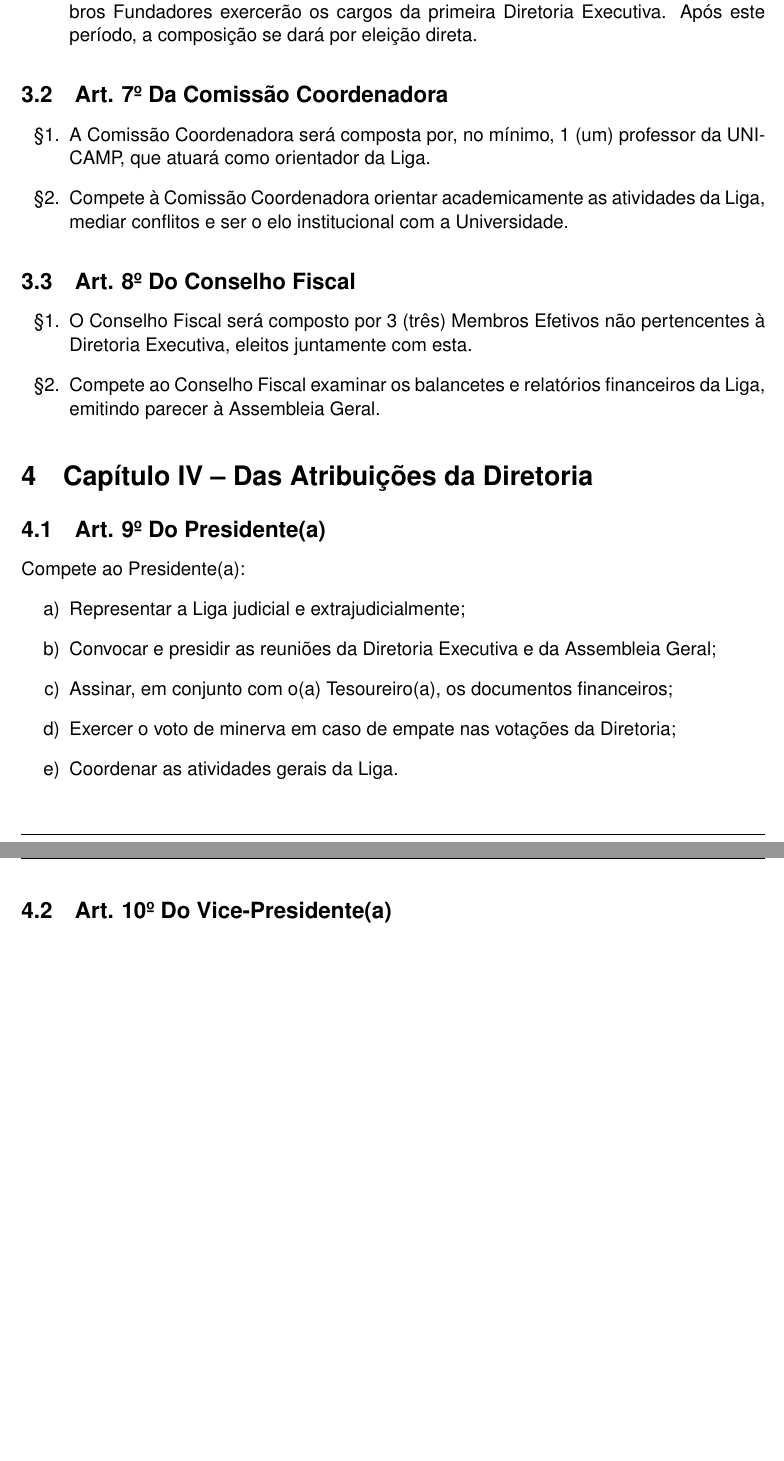
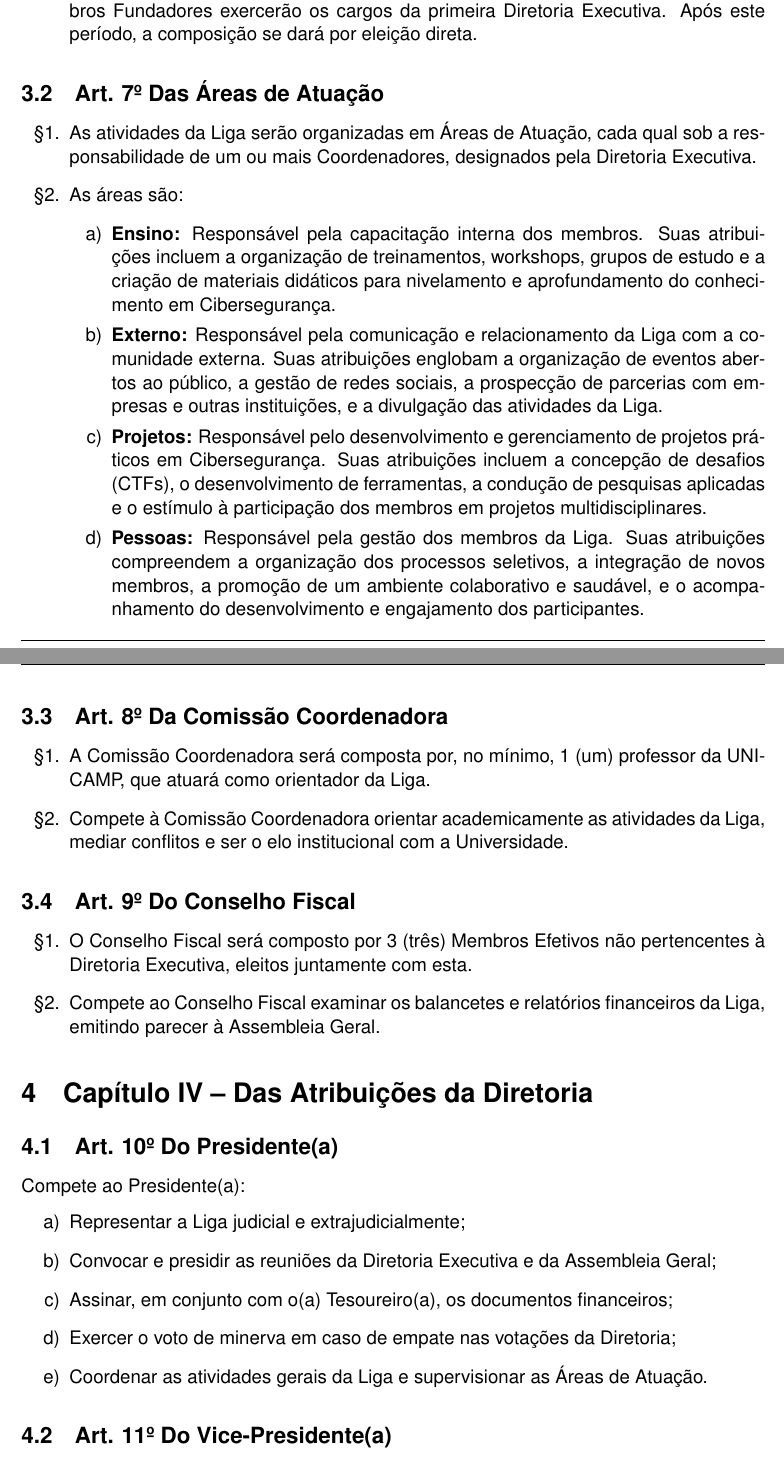
Before and after one commit to lics-unicamp/statute, a LaTeX document (statute.tex): two parts of pages 5 and 6 of 8, joined at a grey line, cut so that both start at the same text, the shorter picture padded with empty space. Compiled offline with pdfLaTeX.

Commit message:
feat: added areas and points clausule

```diff
--- a/statute.tex
+++ b/statute.tex
@@ -127,13 +129,25 @@ A Liga é administrada pelos seguintes órgãos:
     \item Durante os primeiros 4 (quatro) semestres letivos após a fundação da Liga, os Membros Fundadores exercerão os cargos da primeira Diretoria Executiva. Após este período, a composição se dará por eleição direta.
 \end{enumerate}
 
-\subsection{Art. 7º Da Comissão Coordenadora}
+\subsection{Art. 7º Das Áreas de Atuação}
+\begin{enumerate}[label=\S \arabic*.]
+    \item As atividades da Liga serão organizadas em Áreas de Atuação, cada qual sob a responsabilidade de um ou mais Coordenadores, designados pela Diretoria Executiva.
+    \item As áreas são:
+    \begin{enumerate}[label=\alph*)]
+        \item \textbf{Ensino:} Responsável pela capacitação interna dos membros. Suas atribuições incluem a organização de treinamentos, workshops, grupos de estudo e a criação de materiais didáticos para nivelamento e aprofundamento do conhecimento em Cibersegurança.
+        \item \textbf{Externo:} Responsável pela comunicação e relacionamento da Liga com a comunidade externa. Suas atribuições englobam a organização de eventos abertos ao público, a gestão de redes sociais, a prospecção de parcerias com empresas e outras instituições, e a divulgação das atividades da Liga.
+        \item \textbf{Projetos:} Responsável pelo desenvolvimento e gerenciamento de projetos práticos em Cibersegurança. Suas atribuições incluem a concepção de desafios (CTFs), o desenvolvimento de ferramentas, a condução de pesquisas aplicadas e o estímulo à participação dos membros em projetos multidisciplinares.
+        \item \textbf{Pessoas:} Responsável pela gestão dos membros da Liga. Suas atribuições compreendem a organização dos processos seletivos, a integração de novos membros, a promoção de um ambiente colaborativo e saudável, e o acompanhamento do desenvolvimento e engajamento dos participantes.
+    \end{enumerate}
+\end{enumerate}
+
+\subsection{Art. 8º Da Comissão Coordenadora}
 \begin{enumerate}[label=\S \arabic*.]
     \item A Comissão Coordenadora será composta por, no mínimo, 1 (um) professor da UNICAMP, que atuará como orientador da Liga.
     \item Compete à Comissão Coordenadora orientar academicamente as atividades da Liga, mediar conflitos e ser o elo institucional com a Universidade.
 \end{enumerate}
 
-\subsection{Art. 8º Do Conselho Fiscal}
+\subsection{Art. 9º Do Conselho Fiscal}
 \begin{enumerate}[label=\S \arabic*.]
     \item O Conselho Fiscal será composto por 3 (três) Membros Efetivos não pertencentes à Diretoria Executiva, eleitos juntamente com esta.
     \item Compete ao Conselho Fiscal examinar os balancetes e relatórios financeiros da Liga, emitindo parecer à Assembleia Geral.
@@ -143,17 +157,17 @@ A Liga é administrada pelos seguintes órgãos:
 \section{Capítulo IV – Das Atribuições da Diretoria}
 
 
-\subsection{Art. 9º Do Presidente(a)}
+\subsection{Art. 10º Do Presidente(a)}
 Compete ao Presidente(a):
 \begin{enumerate}[label=\alph*)]
     \item Representar a Liga judicial e extrajudicialmente;
     \item Convocar e presidir as reuniões da Diretoria Executiva e da Assembleia Geral;
     \item Assinar, em conjunto com o(a) Tesoureiro(a), os documentos financeiros;
     \item Exercer o voto de minerva em caso de empate nas votações da Diretoria;
-    \item Coordenar as atividades gerais da Liga.
+    \item Coordenar as atividades gerais da Liga e supervisionar as Áreas de Atuação.
 \end{enumerate}
 
-\subsection{Art. 10º Do Vice-Presidente(a)}
+\subsection{Art. 11º Do Vice-Presidente(a)}
 Compete ao Vice-Presidente(a):
 \begin{enumerate}[label=\alph*)]
     \item Substituir o(a) Presidente(a) em suas ausências e impedimentos;
```
Also changed, not shown: statute.pdf, statute.tex (24 more changed lines).
